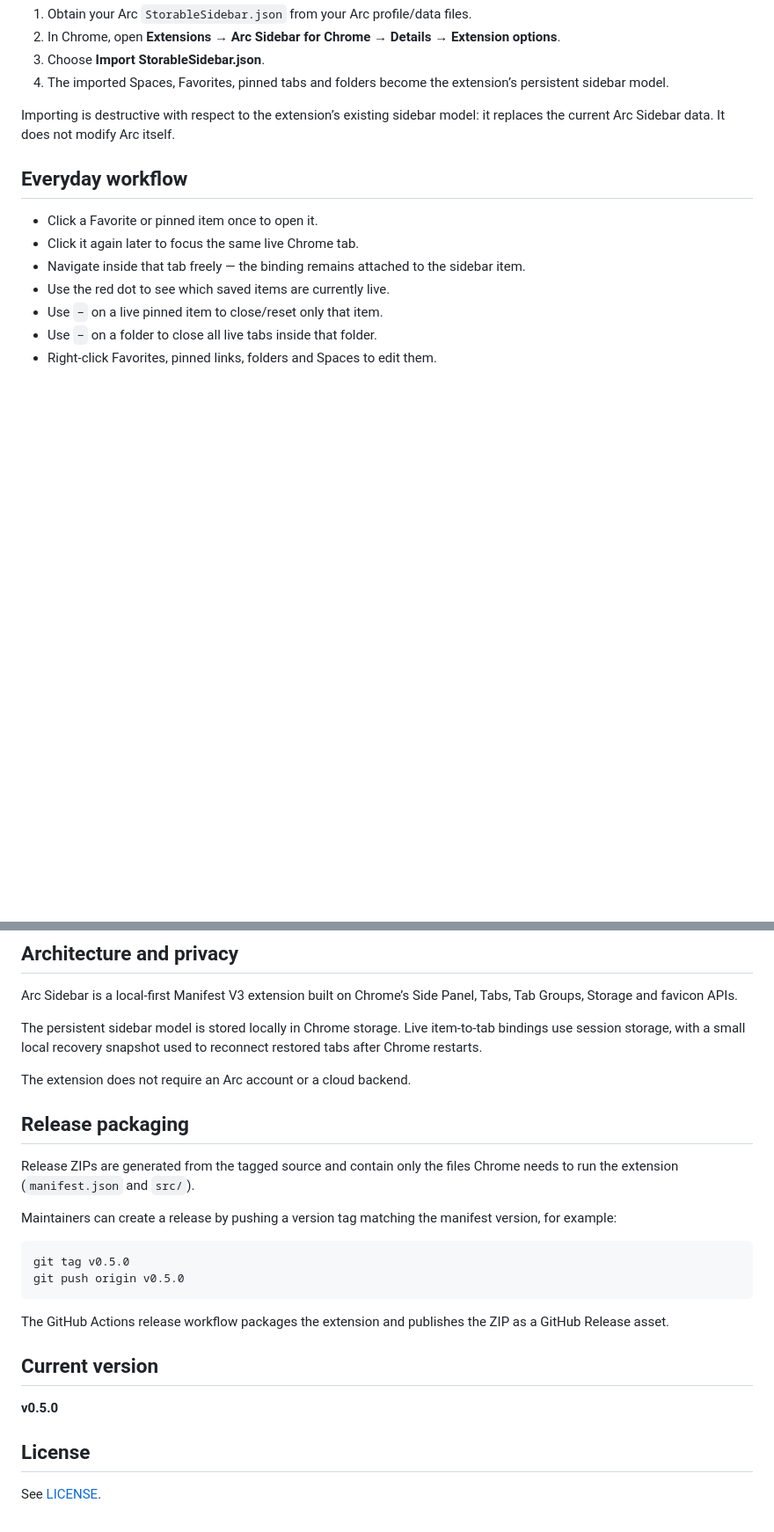
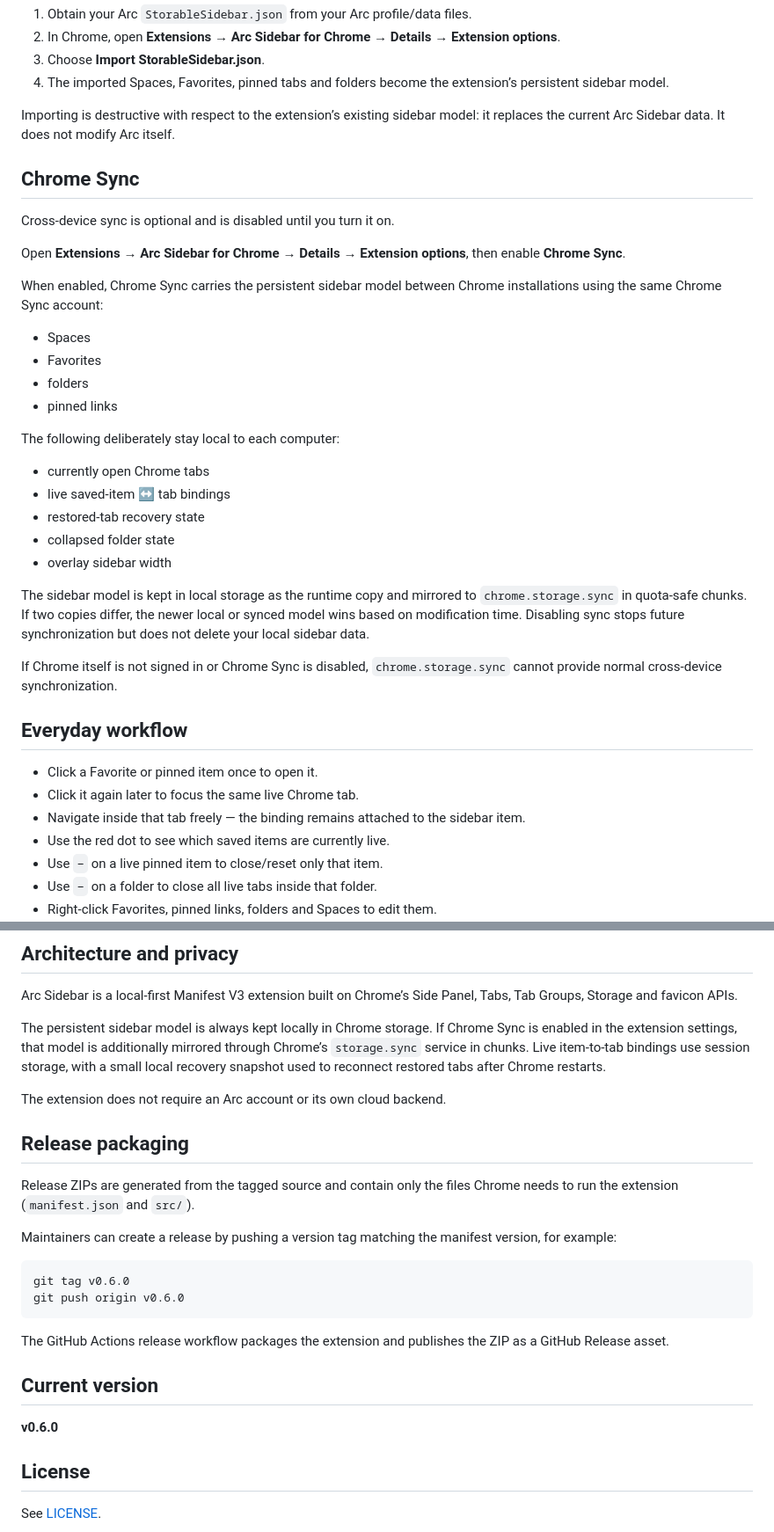
Before and after one commit to lophas/arc-sidebar-chrome, a Markdown page: README.md, 2 parts joined by grey strips. Shown at 88% size. Drawn GitHub-style; blank space fills up the shorter version.

Commit message:
Document optional Chrome Sync and v0.6.0

````diff
--- a/README.md
+++ b/README.md
@@ -125,6 +126,31 @@ Then click **Reload** on the extension card in `chrome://extensions`.
 
 Importing is destructive with respect to the extension’s existing sidebar model: it replaces the current Arc Sidebar data. It does not modify Arc itself.
 
+## Chrome Sync
+
+Cross-device sync is optional and is disabled until you turn it on.
+
+Open **Extensions → Arc Sidebar for Chrome → Details → Extension options**, then enable **Chrome Sync**.
+
+When enabled, Chrome Sync carries the persistent sidebar model between Chrome installations using the same Chrome Sync account:
+
+- Spaces
+- Favorites
+- folders
+- pinned links
+
+The following deliberately stay local to each computer:
+
+- currently open Chrome tabs
+- live saved-item ↔ tab bindings
+- restored-tab recovery state
+- collapsed folder state
+- overlay sidebar width
+
+The sidebar model is kept in local storage as the runtime copy and mirrored to `chrome.storage.sync` in quota-safe chunks. If two copies differ, the newer local or synced model wins based on modification time. Disabling sync stops future synchronization but does not delete your local sidebar data.
+
+If Chrome itself is not signed in or Chrome Sync is disabled, `chrome.storage.sync` cannot provide normal cross-device synchronization.
+
 ## Everyday workflow
 
 - Click a Favorite or pinned item once to open it.
@@ -141,9 +167,9 @@ Importing is destructive with respect to the extension’s existing sidebar mode
 
 Arc Sidebar is a local-first Manifest V3 extension built on Chrome’s Side Panel, Tabs, Tab Groups, Storage and favicon APIs.
 
-The persistent sidebar model is stored locally in Chrome storage. Live item-to-tab bindings use session storage, with a small local recovery snapshot used to reconnect restored tabs after Chrome restarts.
+The persistent sidebar model is always kept locally in Chrome storage. If Chrome Sync is enabled in the extension settings, that model is additionally mirrored through Chrome’s `storage.sync` service in chunks. Live item-to-tab bindings use session storage, with a small local recovery snapshot used to reconnect restored tabs after Chrome restarts.
 
-The extension does not require an Arc account or a cloud backend.
+The extension does not require an Arc account or its own cloud backend.
 
 ## Release packaging
 
@@ -152,15 +178,15 @@ Release ZIPs are generated from the tagged source and contain only the files Chr
 Maintainers can create a release by pushing a version tag matching the manifest version, for example:
 
 ```bash
-git tag v0.5.0
-git push origin v0.5.0
+git tag v0.6.0
+git push origin v0.6.0
 ```
 
 The GitHub Actions release workflow packages the extension and publishes the ZIP as a GitHub Release asset.
 
 ## Current version
 
-**v0.5.0**
+**v0.6.0**
 
 ## License
 
````
Also changed, not shown: other parts of README.md (+3 -2 lines).
